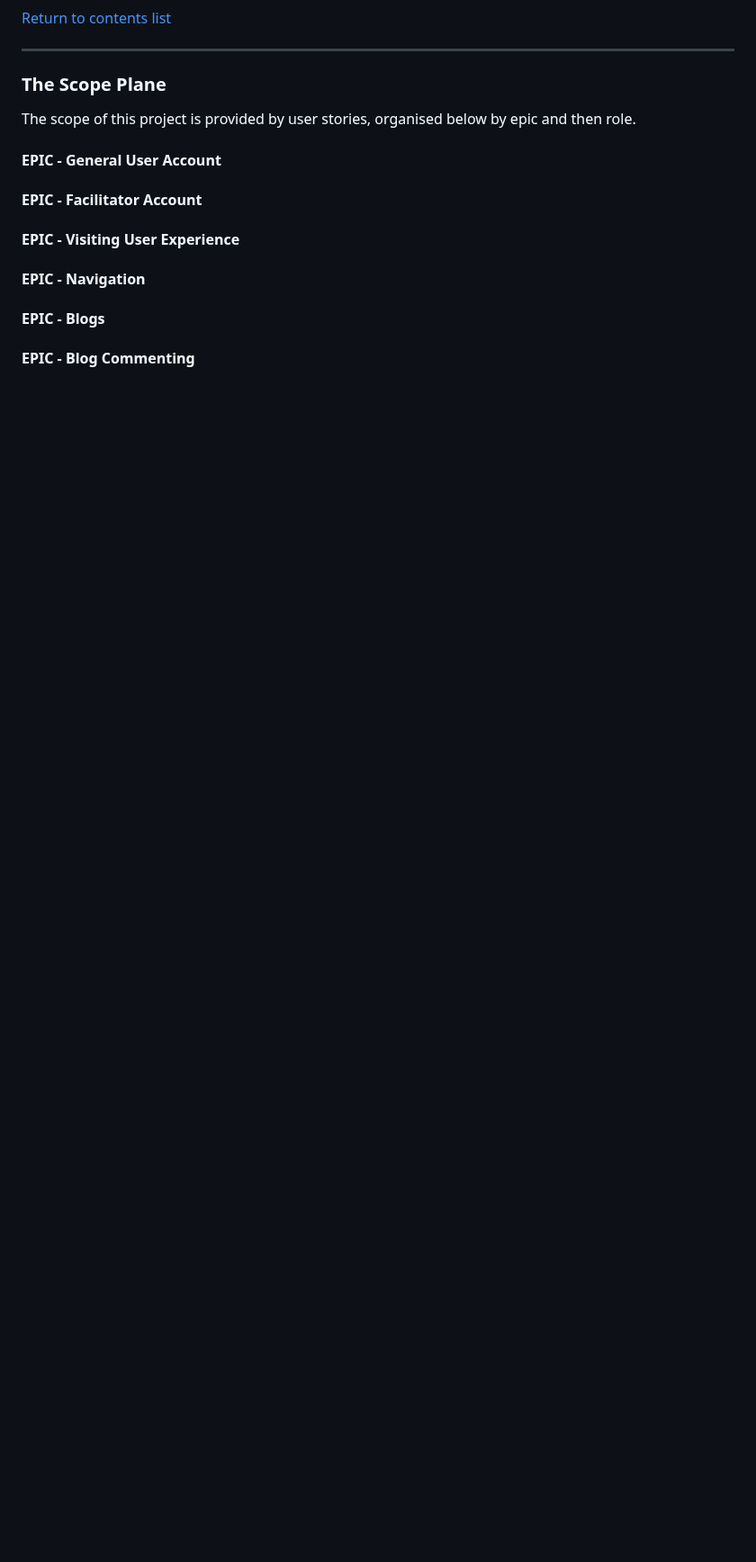
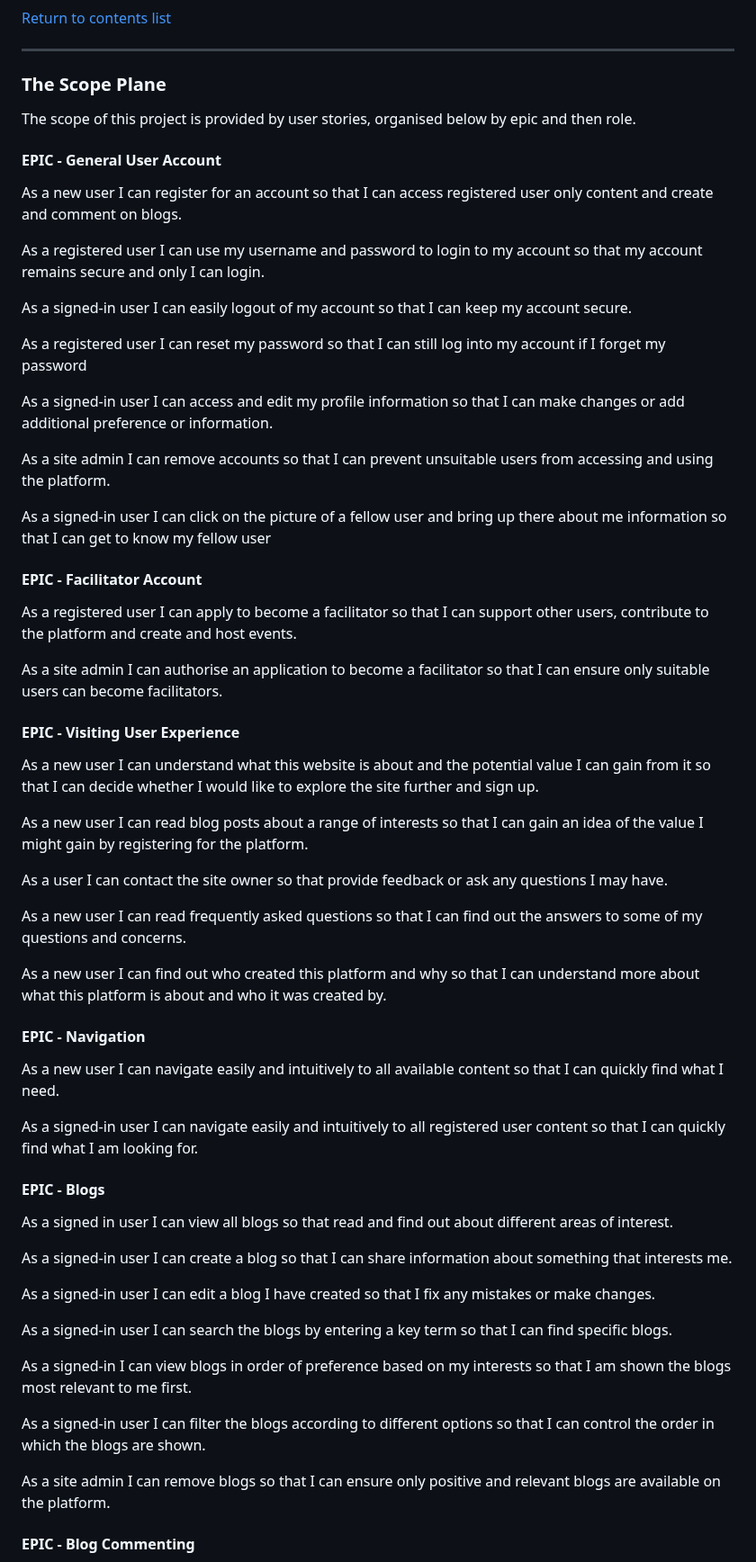
Before and after one commit to EddieStn/movember, a Markdown page: README.md, the part around one of its changes. Shown at 90% size. Drawn GitHub-style; blank space fills up the shorter version.

Commit message:
Add user stories to readme

```diff
--- a/README.md
+++ b/README.md
@@ -162,12 +162,60 @@ The scope of this project is provided by user stories, organised below by epic a
 
 #### EPIC - General User Account
 
+As a new user I can register for an account so that I can access registered user only content and create and comment on blogs.
+
+As a registered user I can use my username and password to login to my account so that my account remains secure and only I can login.
+
+As a signed-in user I can easily logout of my account so that I can keep my account secure.
+
+As a registered user I can reset my password so that I can still log into my account if I forget my password
+
+As a signed-in user I can access and edit my profile information so that I can make changes or add additional preference or information.
+
+As a site admin I can remove accounts so that I can prevent unsuitable users from accessing and using the platform.
+
+As a signed-in user I can click on the picture of a fellow user and bring up there about me information so that I can get to know my fellow user
+
 #### EPIC - Facilitator Account
+
+As a registered user I can apply to become a facilitator so that I can support other users, contribute to the platform and create and host events.
+
+As a site admin I can authorise an application to become a facilitator so that I can ensure only suitable users can become facilitators.
 
 #### EPIC - Visiting User Experience
 
+As a new user I can understand what this website is about and the potential value I can gain from it so that I can decide whether I would like to explore the site further and sign up.
+
+As a new user I can read blog posts about a range of interests so that I can gain an idea of the value I might gain by registering for the platform.
+
+As a user I can contact the site owner so that provide feedback or ask any questions I may have.
+
+As a new user I can read frequently asked questions so that I can find out the answers to some of my questions and concerns.
+
+As a new user I can find out who created this platform and why so that I can understand more about what this platform is about and who it was created by.
+
 #### EPIC - Navigation
+
+As a new user I can navigate easily and intuitively to all available content so that I can quickly find what I need.
+
+As a signed-in user I can navigate easily and intuitively to all registered user content so that I can quickly find what I am looking for.
+
+
 
 #### EPIC - Blogs
 
+As a signed in user I can view all blogs so that read and find out about different areas of interest.
+
+As a signed-in user I can create a blog so that I can share information about something that interests me.
+
+As a signed-in user I can edit a blog I have created so that I fix any mistakes or make changes.
+
+As a signed-in user I can search the blogs by entering a key term so that I can find specific blogs.
+
+As a signed-in I can view blogs in order of preference based on my interests so that I am shown the blogs most relevant to me first.
+
+As a signed-in user I can filter the blogs according to different options so that I can control the order in which the blogs are shown.
+
+As a site admin I can remove blogs so that I can ensure only positive and relevant blogs are available on the platform.
+
 #### EPIC - Blog Commenting
```
Also changed, not shown: other parts of README.md (+33 -0 lines).
